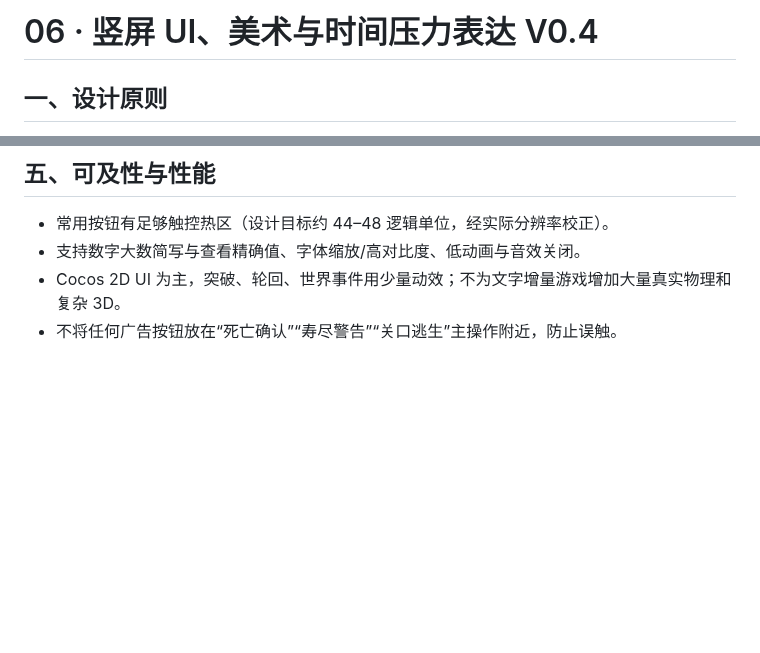
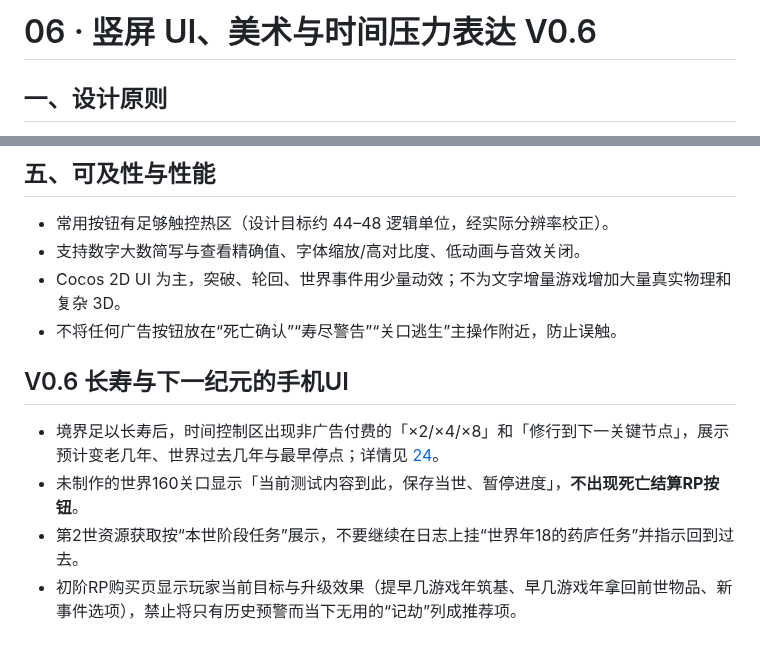
Before and after one commit to Tera-Dark/hundred-lives-to-ascend, a Markdown page: docs/06-UI-ART.md, 2 parts joined by grey strips. Drawn GitHub-style; blank space fills up the shorter version.

Commit message:
docs(v0.6): wire docs/06-UI-ART.md to continuity and time-pacing study

```diff
--- a/docs/06-UI-ART.md
+++ b/docs/06-UI-ART.md
@@ -1,4 +1,4 @@
-# 06 · 竖屏 UI、美术与时间压力表达 V0.4
+# 06 · 竖屏 UI、美术与时间压力表达 V0.6
 
 ## 一、设计原则
 面向 TapTap 手机端，清雅东方玄幻、低饱和雾白/黛青/浅金，红色仅用于“性命危险/纪元斩杀线”。**同一屏同时看清：我的年龄、寿限、当前境界、世界年份、下一场危机与可执行目标**。不要做十几层升级分支。
@@ -59,3 +59,9 @@
 - 支持数字大数简写与查看精确值、字体缩放/高对比度、低动画与音效关闭。
 - Cocos 2D UI 为主，突破、轮回、世界事件用少量动效；不为文字增量游戏增加大量真实物理和复杂 3D。
 - 不将任何广告按钮放在“死亡确认”“寿尽警告”“关口逃生”主操作附近，防止误触。
+
+## V0.6 长寿与下一纪元的手机UI
+- 境界足以长寿后，时间控制区出现非广告付费的「×2/×4/×8」和「修行到下一关键节点」，展示预计变老几年、世界过去几年与最早停点；详情见 [24](24-LONG-LIFE-PACING.md)。
+- 未制作的世界160关口显示「当前测试内容到此，保存当世、暂停进度」，**不出现死亡结算RP按钮**。
+- 第2世资源获取按“本世阶段任务”展示，不要继续在日志上挂“世界年18的药庐任务”并指示回到过去。
+- 初阶RP购买页显示玩家当前目标与升级效果（提早几游戏年筑基、早几游戏年拿回前世物品、新事件选项），禁止将只有历史预警而当下无用的“记劫”列成推荐项。
```
